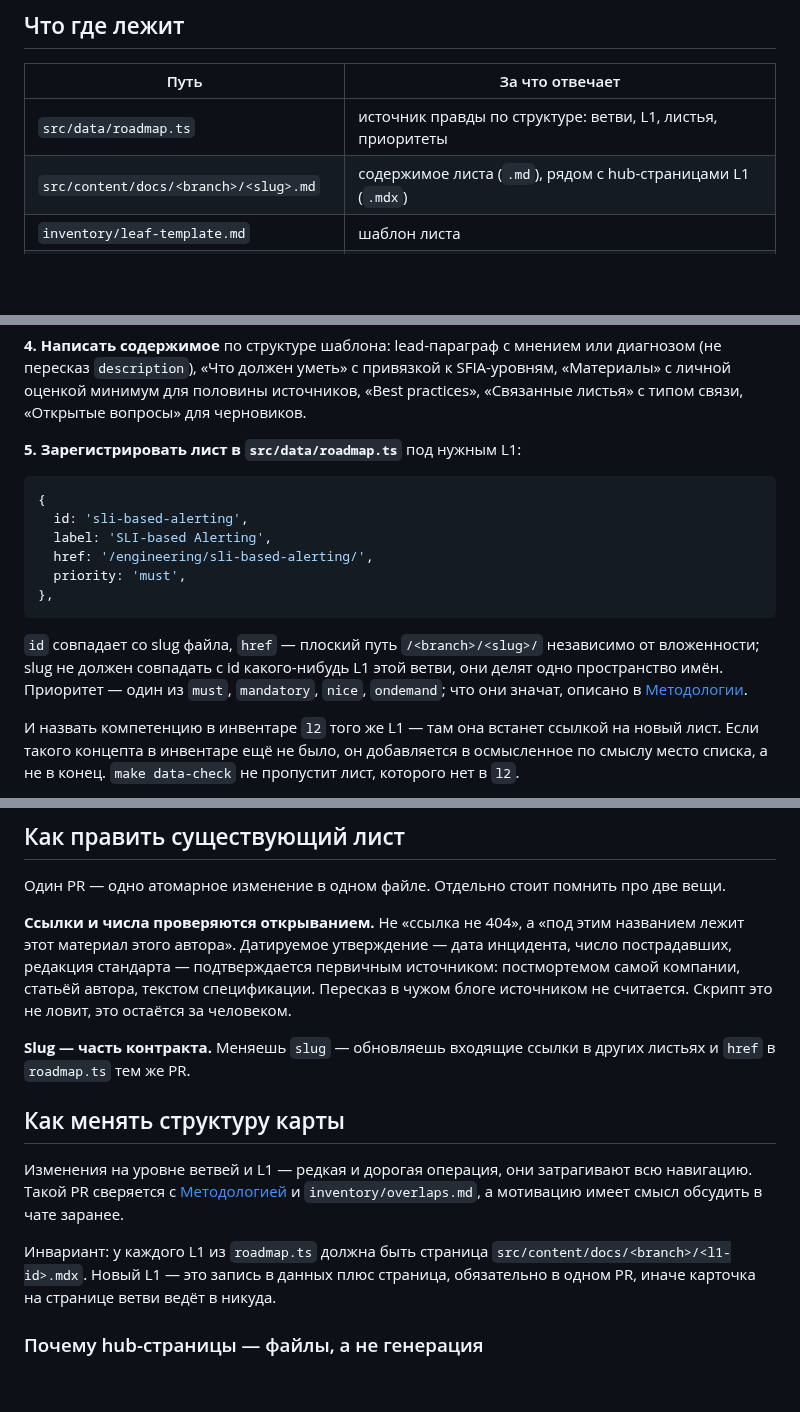
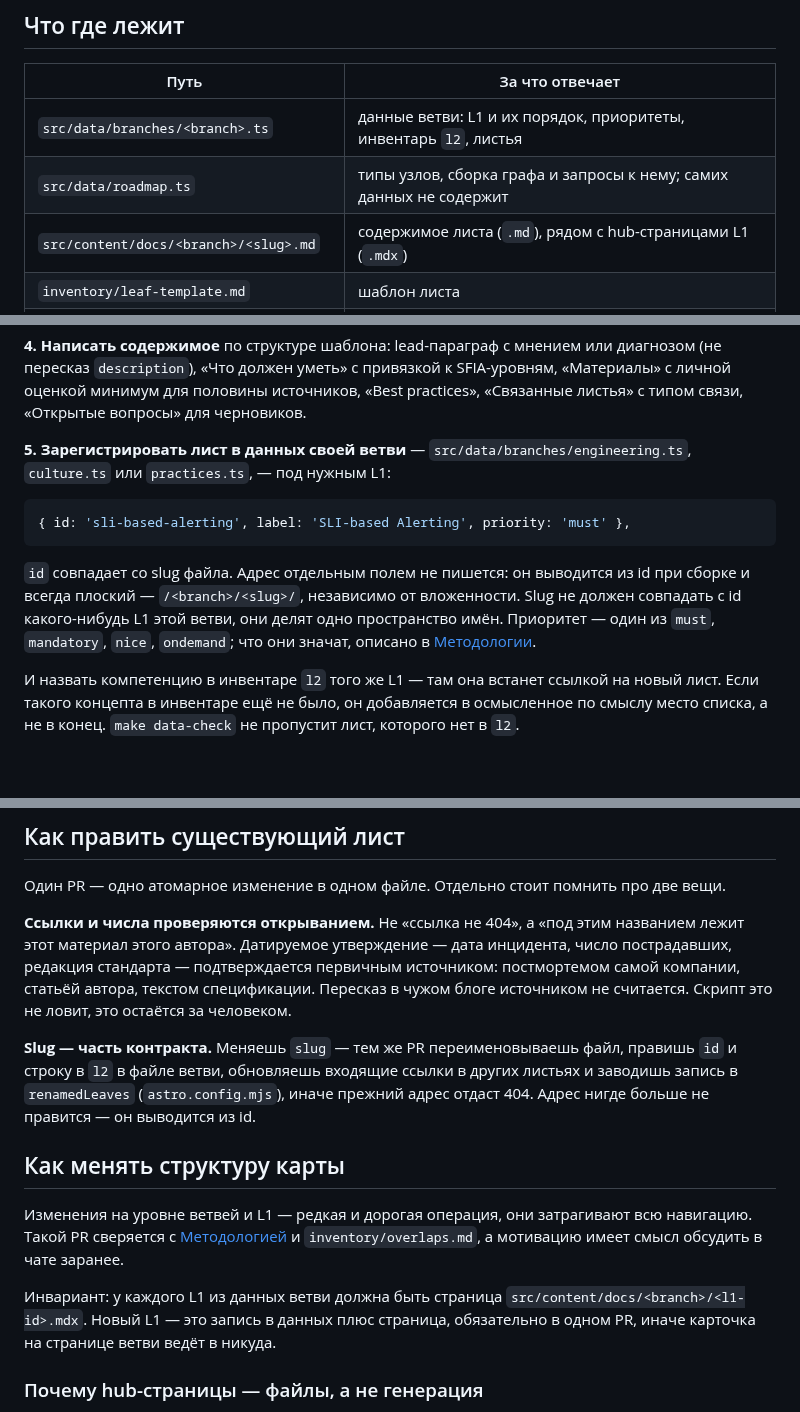
Before and after one commit to jtprogru/The-Way-of-SRE, a Markdown page: CONTRIBUTING.md, 3 parts joined by grey strips. Drawn GitHub-style; blank space fills up the shorter version.

Commit message:
docs: описать разделение данных карты и вывод адреса из id
CONTRIBUTING, шаблон листа и overlaps говорили «зарегистрировать в roadmap.ts»
и «поправить href» — оба указания устарели.

````diff
--- a/CONTRIBUTING.md
+++ b/CONTRIBUTING.md
@@ -17,7 +17,8 @@ The Way of SRE — карта компетенций, а не сборник с
 
 | Путь | За что отвечает |
 | ---- | --------------- |
-| `src/data/roadmap.ts` | источник правды по структуре: ветви, L1, листья, приоритеты |
+| `src/data/branches/<branch>.ts` | данные ветви: L1 и их порядок, приоритеты, инвентарь `l2`, листья |
+| `src/data/roadmap.ts` | типы узлов, сборка графа и запросы к нему; самих данных не содержит |
 | `src/content/docs/<branch>/<slug>.md` | содержимое листа (`.md`), рядом с hub-страницами L1 (`.mdx`) |
 | `inventory/leaf-template.md` | шаблон листа |
 | `src/content/docs/<branch>/<l1-id>.mdx` | страница L1: описание прозой, L2 и практики из данных |
@@ -70,18 +71,13 @@ cp inventory/leaf-template.md src/content/docs/engineering/<slug>.md
 
 **4. Написать содержимое** по структуре шаблона: lead-параграф с мнением или диагнозом (не пересказ `description`), «Что должен уметь» с привязкой к SFIA-уровням, «Материалы» с личной оценкой минимум для половины источников, «Best practices», «Связанные листья» с типом связи, «Открытые вопросы» для черновиков.
 
-**5. Зарегистрировать лист в `src/data/roadmap.ts`** под нужным L1:
+**5. Зарегистрировать лист в данных своей ветви** — `src/data/branches/engineering.ts`, `culture.ts` или `practices.ts`, — под нужным L1:
 
 ```ts
-{
-  id: 'sli-based-alerting',
-  label: 'SLI-based Alerting',
-  href: '/engineering/sli-based-alerting/',
-  priority: 'must',
-},
+{ id: 'sli-based-alerting', label: 'SLI-based Alerting', priority: 'must' },
 ```
 
-`id` совпадает со slug файла, `href` — плоский путь `/<branch>/<slug>/` независимо от вложенности; slug не должен совпадать с id какого-нибудь L1 этой ветви, они делят одно пространство имён. Приоритет — один из `must`, `mandatory`, `nice`, `ondemand`; что они значат, описано в [Методологии](https://jtprogru.github.io/The-Way-of-SRE/methodology/).
+`id` совпадает со slug файла. Адрес отдельным полем не пишется: он выводится из id при сборке и всегда плоский — `/<branch>/<slug>/`, независимо от вложенности. Slug не должен совпадать с id какого-нибудь L1 этой ветви, они делят одно пространство имён. Приоритет — один из `must`, `mandatory`, `nice`, `ondemand`; что они значат, описано в [Методологии](https://jtprogru.github.io/The-Way-of-SRE/methodology/).
 
 И назвать компетенцию в инвентаре `l2` того же L1 — там она встанет ссылкой на новый лист. Если такого концепта в инвентаре ещё не было, он добавляется в осмысленное по смыслу место списка, а не в конец. `make data-check` не пропустит лист, которого нет в `l2`.
 
@@ -100,13 +96,13 @@ make check
 
 **Ссылки и числа проверяются открыванием.** Не «ссылка не 404», а «под этим названием лежит этот материал этого автора». Датируемое утверждение — дата инцидента, число пострадавших, редакция стандарта — подтверждается первичным источником: постмортемом самой компании, статьёй автора, текстом спецификации. Пересказ в чужом блоге источником не считается. Скрипт это не ловит, это остаётся за человеком.
 
-**Slug — часть контракта.** Меняешь `slug` — обновляешь входящие ссылки в других листьях и `href` в `roadmap.ts` тем же PR.
+**Slug — часть контракта.** Меняешь `slug` — тем же PR переименовываешь файл, правишь `id` и строку в `l2` в файле ветви, обновляешь входящие ссылки в других листьях и заводишь запись в `renamedLeaves` (`astro.config.mjs`), иначе прежний адрес отдаст 404. Адрес нигде больше не правится — он выводится из id.
 
 ## Как менять структуру карты
 
 Изменения на уровне ветвей и L1 — редкая и дорогая операция, они затрагивают всю навигацию. Такой PR сверяется с [Методологией](https://jtprogru.github.io/The-Way-of-SRE/methodology/) и `inventory/overlaps.md`, а мотивацию имеет смысл обсудить в чате заранее.
 
-Инвариант: у каждого L1 из `roadmap.ts` должна быть страница `src/content/docs/<branch>/<l1-id>.mdx`. Новый L1 — это запись в данных плюс страница, обязательно в одном PR, иначе карточка на странице ветви ведёт в никуда.
+Инвариант: у каждого L1 из данных ветви должна быть страница `src/content/docs/<branch>/<l1-id>.mdx`. Новый L1 — это запись в данных плюс страница, обязательно в одном PR, иначе карточка на странице ветви ведёт в никуда.
 
 ### Почему hub-страницы — файлы, а не генерация
 
````
Also changed, not shown: other parts of CONTRIBUTING.md (+2 -2 lines), inventory/leaf-template.md (+2 -2 lines), inventory/overlaps.md (+1 -1 lines).
